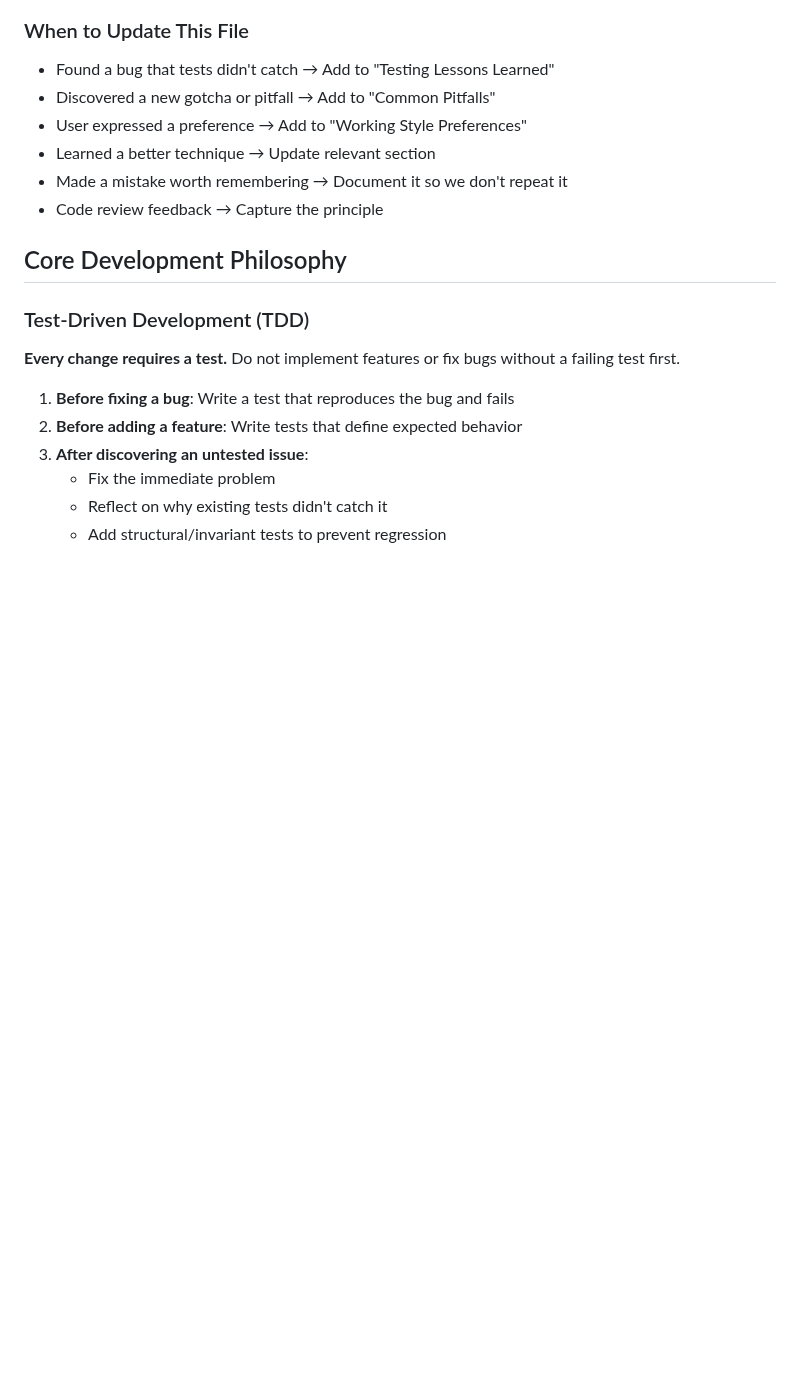
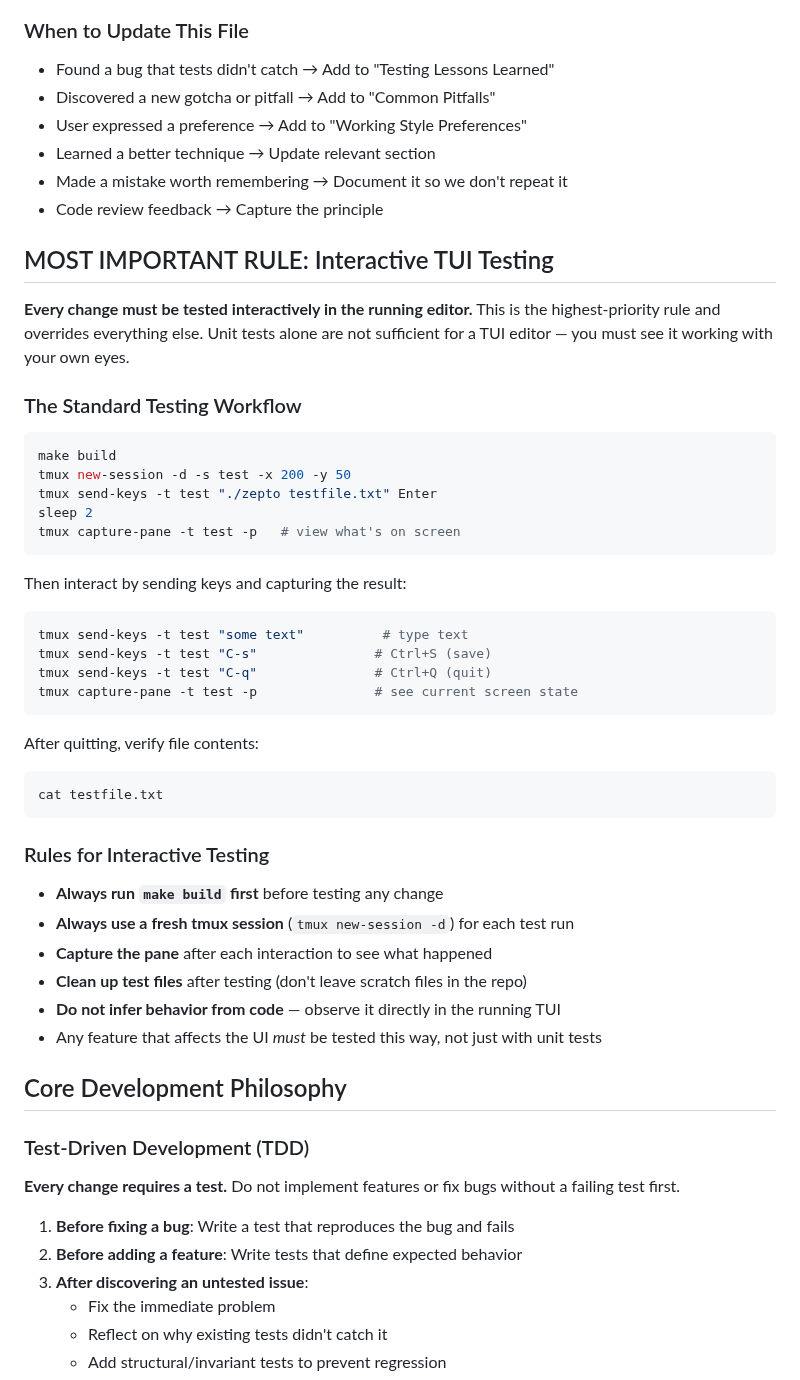
Before and after one commit to joewalnes/zepto, a Markdown page: CLAUDE.md, the part around the change. GitHub-like rendering; blank space fills up the shorter version.

Commit message:
Add interactive TUI testing as most important rule in CLAUDE.md
Documents the tmux-based workflow (make build, tmux new-session/send-keys,
capture-pane) as the required method for testing all UI changes.

https://claude.ai/code/session_01Suee23aDJLnb3oBmUQttRL

````diff
--- a/CLAUDE.md
+++ b/CLAUDE.md
@@ -12,6 +12,42 @@ This document captures working principles, coding standards, and lessons learned
 - Learned a better technique → Update relevant section
 - Made a mistake worth remembering → Document it so we don't repeat it
 - Code review feedback → Capture the principle
+
+## MOST IMPORTANT RULE: Interactive TUI Testing
+
+**Every change must be tested interactively in the running editor.** This is the highest-priority rule and overrides everything else. Unit tests alone are not sufficient for a TUI editor — you must see it working with your own eyes.
+
+### The Standard Testing Workflow
+
+```bash
+make build
+tmux new-session -d -s test -x 200 -y 50
+tmux send-keys -t test "./zepto testfile.txt" Enter
+sleep 2
+tmux capture-pane -t test -p   # view what's on screen
+```
+
+Then interact by sending keys and capturing the result:
+```bash
+tmux send-keys -t test "some text"          # type text
+tmux send-keys -t test "C-s"               # Ctrl+S (save)
+tmux send-keys -t test "C-q"               # Ctrl+Q (quit)
+tmux capture-pane -t test -p               # see current screen state
+```
+
+After quitting, verify file contents:
+```bash
+cat testfile.txt
+```
+
+### Rules for Interactive Testing
+
+- **Always run `make build` first** before testing any change
+- **Always use a fresh tmux session** (`tmux new-session -d`) for each test run
+- **Capture the pane** after each interaction to see what happened
+- **Clean up test files** after testing (don't leave scratch files in the repo)
+- **Do not infer behavior from code** — observe it directly in the running TUI
+- Any feature that affects the UI *must* be tested this way, not just with unit tests
 
 ## Core Development Philosophy
 
````
